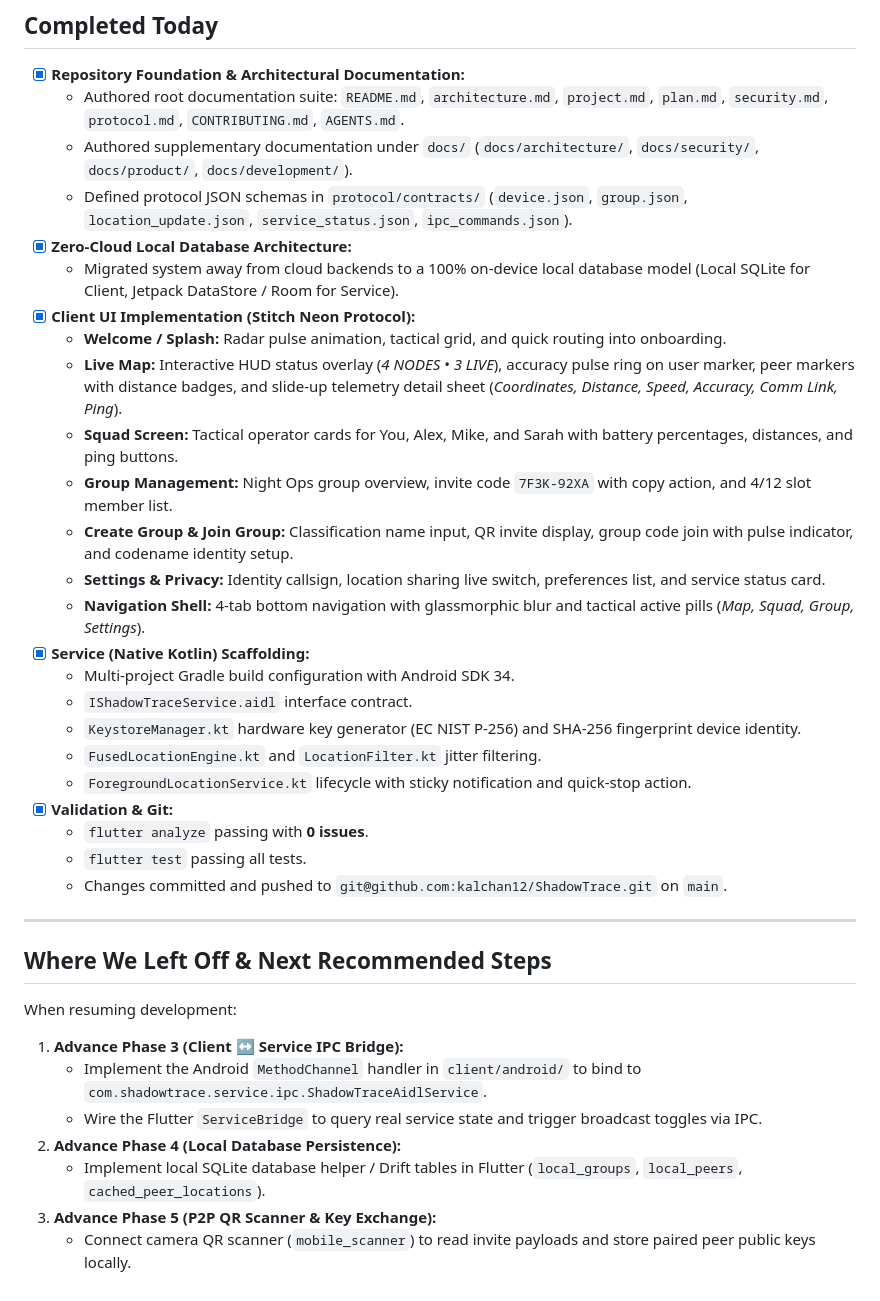
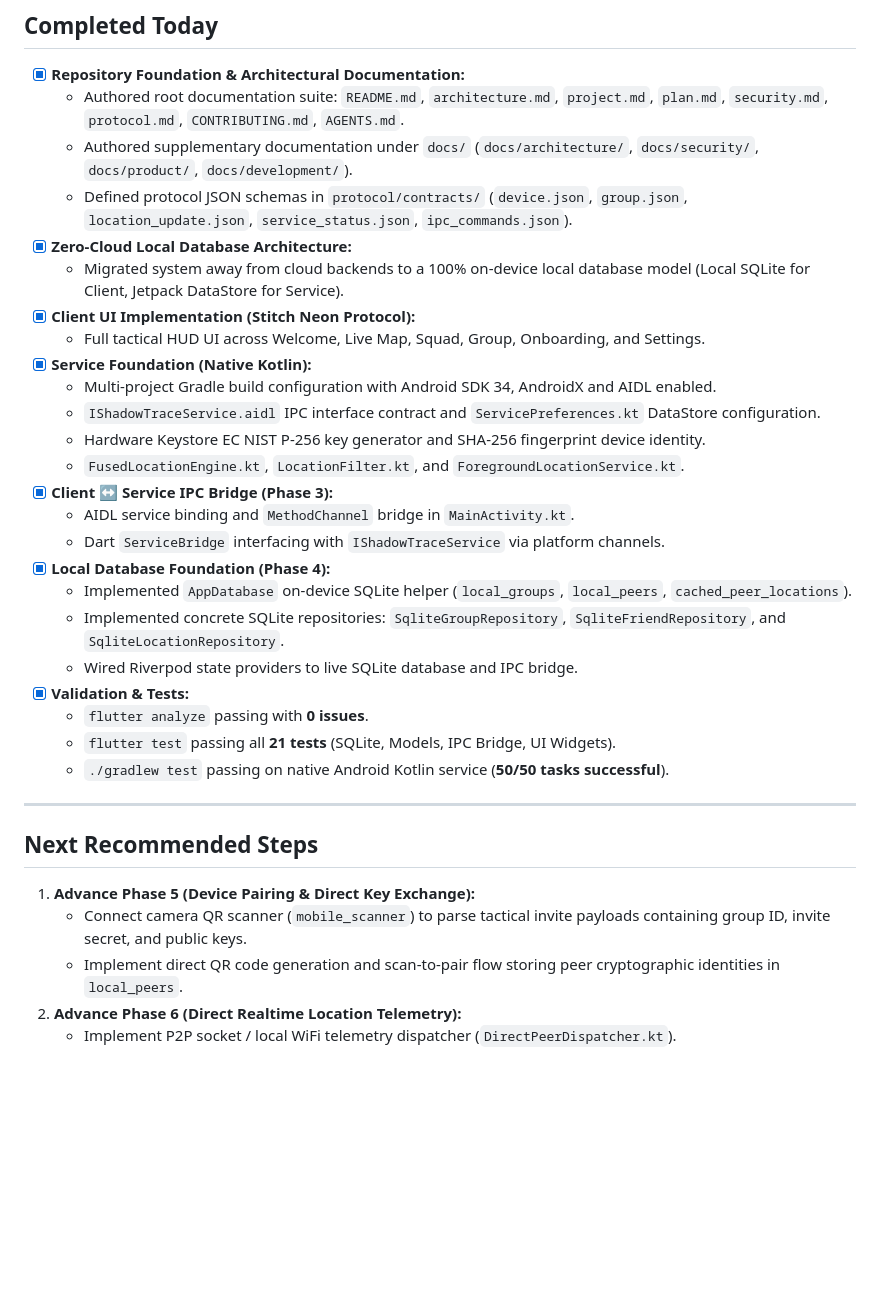
Before and after one commit to kalchan12/ShadowTrace, a Markdown page: docs/development/status.md, the part around one of its changes. GitHub-like rendering; blank space fills up the shorter version.

Commit message:
docs(status): record completion of Phase 3 IPC bridge and Phase 4 local database

```diff
--- a/docs/development/status.md
+++ b/docs/development/status.md
@@ -37,35 +37,32 @@ This document is maintained as the single source of truth for the current develo
   - Authored supplementary documentation under `docs/` (`docs/architecture/`, `docs/security/`, `docs/product/`, `docs/development/`).
   - Defined protocol JSON schemas in `protocol/contracts/` (`device.json`, `group.json`, `location_update.json`, `service_status.json`, `ipc_commands.json`).
 - [x] **Zero-Cloud Local Database Architecture:**
-  - Migrated system away from cloud backends to a 100% on-device local database model (Local SQLite for Client, Jetpack DataStore / Room for Service).
+  - Migrated system away from cloud backends to a 100% on-device local database model (Local SQLite for Client, Jetpack DataStore for Service).
 - [x] **Client UI Implementation (Stitch Neon Protocol):**
-  - **Welcome / Splash:** Radar pulse animation, tactical grid, and quick routing into onboarding.
-  - **Live Map:** Interactive HUD status overlay (*4 NODES • 3 LIVE*), accuracy pulse ring on user marker, peer markers with distance badges, and slide-up telemetry detail sheet (*Coordinates, Distance, Speed, Accuracy, Comm Link, Ping*).
-  - **Squad Screen:** Tactical operator cards for You, Alex, Mike, and Sarah with battery percentages, distances, and ping buttons.
-  - **Group Management:** Night Ops group overview, invite code `7F3K-92XA` with copy action, and 4/12 slot member list.
-  - **Create Group & Join Group:** Classification name input, QR invite display, group code join with pulse indicator, and codename identity setup.
-  - **Settings & Privacy:** Identity callsign, location sharing live switch, preferences list, and service status card.
-  - **Navigation Shell:** 4-tab bottom navigation with glassmorphic blur and tactical active pills (*Map, Squad, Group, Settings*).
-- [x] **Service (Native Kotlin) Scaffolding:**
-  - Multi-project Gradle build configuration with Android SDK 34.
-  - `IShadowTraceService.aidl` interface contract.
-  - `KeystoreManager.kt` hardware key generator (EC NIST P-256) and SHA-256 fingerprint device identity.
-  - `FusedLocationEngine.kt` and `LocationFilter.kt` jitter filtering.
-  - `ForegroundLocationService.kt` lifecycle with sticky notification and quick-stop action.
-- [x] **Validation & Git:**
+  - Full tactical HUD UI across Welcome, Live Map, Squad, Group, Onboarding, and Settings.
+- [x] **Service Foundation (Native Kotlin):**
+  - Multi-project Gradle build configuration with Android SDK 34, AndroidX and AIDL enabled.
+  - `IShadowTraceService.aidl` IPC interface contract and `ServicePreferences.kt` DataStore configuration.
+  - Hardware Keystore EC NIST P-256 key generator and SHA-256 fingerprint device identity.
+  - `FusedLocationEngine.kt`, `LocationFilter.kt`, and `ForegroundLocationService.kt`.
+- [x] **Client ↔ Service IPC Bridge (Phase 3):**
+  - AIDL service binding and `MethodChannel` bridge in `MainActivity.kt`.
+  - Dart `ServiceBridge` interfacing with `IShadowTraceService` via platform channels.
+- [x] **Local Database Foundation (Phase 4):**
+  - Implemented `AppDatabase` on-device SQLite helper (`local_groups`, `local_peers`, `cached_peer_locations`).
+  - Implemented concrete SQLite repositories: `SqliteGroupRepository`, `SqliteFriendRepository`, and `SqliteLocationRepository`.
+  - Wired Riverpod state providers to live SQLite database and IPC bridge.
+- [x] **Validation & Tests:**
   - `flutter analyze` passing with **0 issues**.
-  - `flutter test` passing all tests.
-  - Changes committed and pushed to `git@github.com:kalchan12/ShadowTrace.git` on `main`.
+  - `flutter test` passing all **21 tests** (SQLite, Models, IPC Bridge, UI Widgets).
+  - `./gradlew test` passing on native Android Kotlin service (**50/50 tasks successful**).
 
 ---
 
-## Where We Left Off & Next Recommended Steps
+## Next Recommended Steps
 
-When resuming development:
-1. **Advance Phase 3 (Client ↔ Service IPC Bridge):**
-   - Implement the Android `MethodChannel` handler in `client/android/` to bind to `com.shadowtrace.service.ipc.ShadowTraceAidlService`.
-   - Wire the Flutter `ServiceBridge` to query real service state and trigger broadcast toggles via IPC.
-2. **Advance Phase 4 (Local Database Persistence):**
-   - Implement local SQLite database helper / Drift tables in Flutter (`local_groups`, `local_peers`, `cached_peer_locations`).
-3. **Advance Phase 5 (P2P QR Scanner & Key Exchange):**
-   - Connect camera QR scanner (`mobile_scanner`) to read invite payloads and store paired peer public keys locally.
+1. **Advance Phase 5 (Device Pairing & Direct Key Exchange):**
+   - Connect camera QR scanner (`mobile_scanner`) to parse tactical invite payloads containing group ID, invite secret, and public keys.
+   - Implement direct QR code generation and scan-to-pair flow storing peer cryptographic identities in `local_peers`.
+2. **Advance Phase 6 (Direct Realtime Location Telemetry):**
+   - Implement P2P socket / local WiFi telemetry dispatcher (`DirectPeerDispatcher.kt`).
```
Also changed, not shown: other parts of docs/development/status.md (+6 -6 lines).
